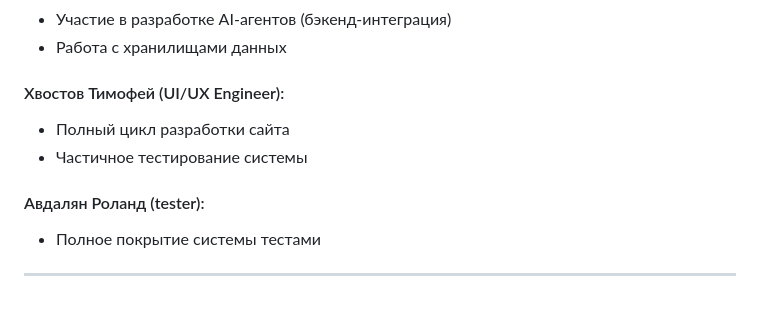
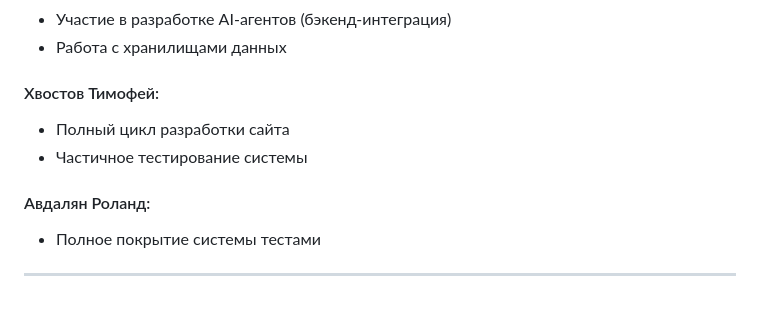
Before and after one commit to Code0871/metrolog, a Markdown page: README.md, the part around the change. Rendered like a GitHub page.

```diff
--- a/README.md
+++ b/README.md
@@ -97,10 +97,10 @@ pip install .
  - Участие в разработке AI-агентов (бэкенд-интеграция)
  - Работа с хранилищами данных
 
-#### Хвостов Тимофей (UI/UX Engineer):
+#### Хвостов Тимофей:
  - Полный цикл разработки сайта
  - Частичное тестирование системы
 
-#### Авдалян Роланд (tester):
+#### Авдалян Роланд:
  - Полное покрытие системы тестами
 ---
```
